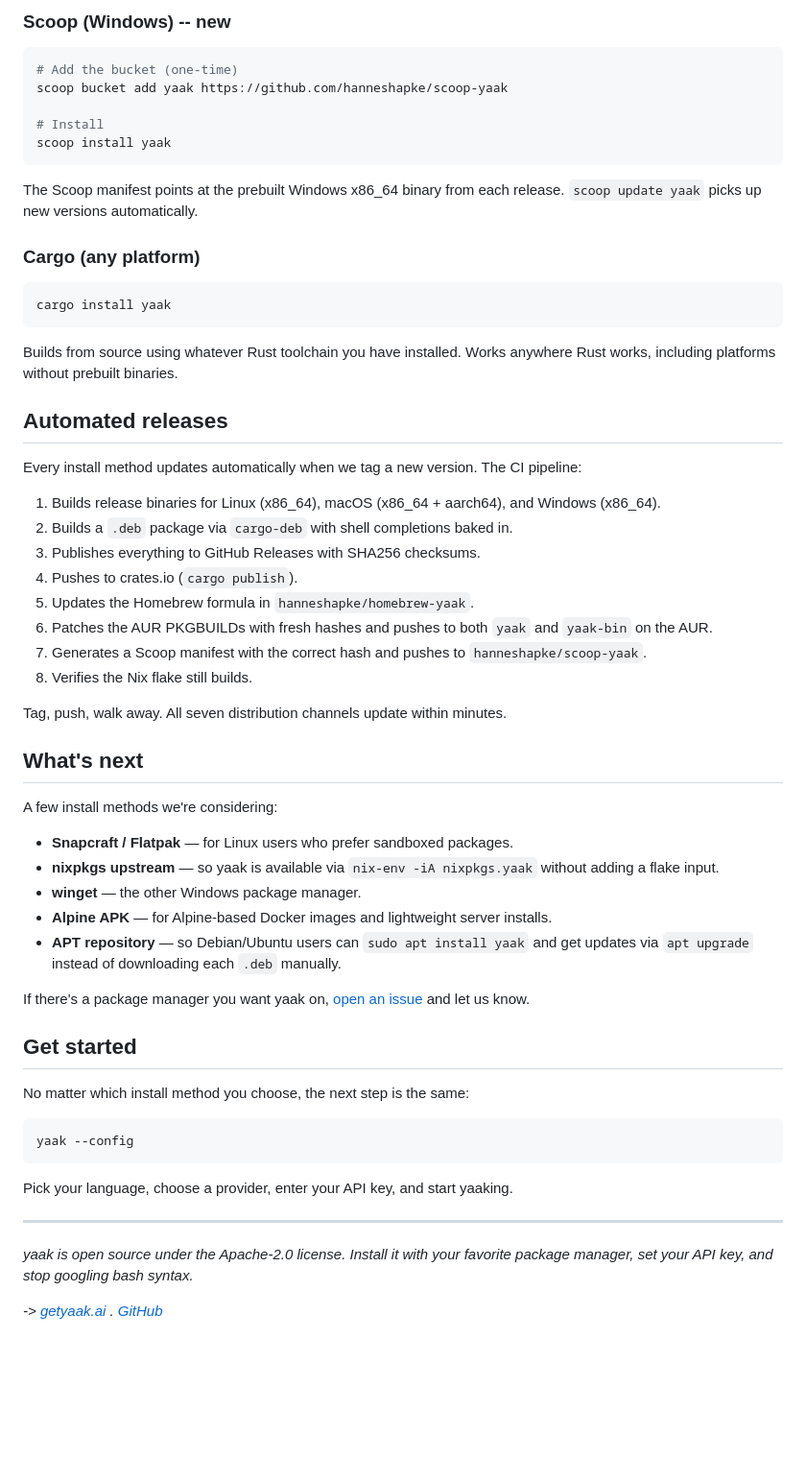
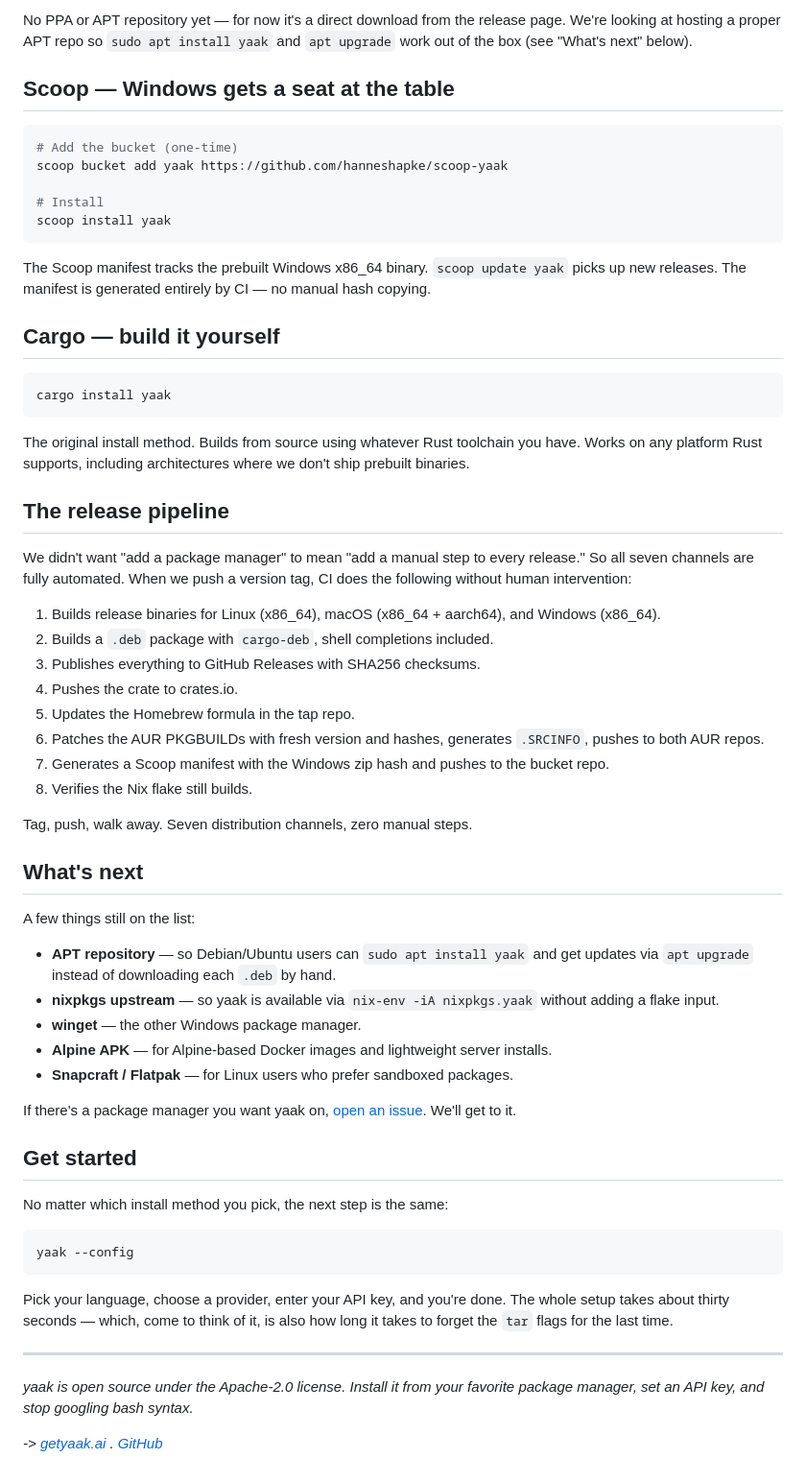
Before and after one commit to hanneshapke/yaak, a Markdown page: blog/2026-04-12-install-yaak-everywhere.md, the part around one of its changes. Shown at 96% size. GitHub-like rendering; blank space fills up the shorter version.

````diff
--- a/blog/2026-04-12-install-yaak-everywhere.md
+++ b/blog/2026-04-12-install-yaak-everywhere.md
@@ -82,5 +82,7 @@ A `.deb` package is attached to every GitHub release, built automatically via `c
 
-### Scoop (Windows) -- new
+No PPA or APT repository yet — for now it's a direct download from the release page. We're looking at hosting a proper APT repo so `sudo apt install yaak` and `apt upgrade` work out of the box (see "What's next" below).
+
+## Scoop — Windows gets a seat at the table
 
 ```powershell
 # Add the bucket (one-time)
@@ -90,55 +92,55 @@ scoop bucket add yaak https://github.com/hanneshapke/scoop-yaak
 scoop install yaak
 ```
 
-The Scoop manifest points at the prebuilt Windows x86_64 binary from each release. `scoop update yaak` picks up new versions automatically.
+The Scoop manifest tracks the prebuilt Windows x86_64 binary. `scoop update yaak` picks up new releases. The manifest is generated entirely by CI — no manual hash copying.
 
-### Cargo (any platform)
+## Cargo — build it yourself
 
 ```bash
 cargo install yaak
 ```
 
-Builds from source using whatever Rust toolchain you have installed. Works anywhere Rust works, including platforms without prebuilt binaries.
+The original install method. Builds from source using whatever Rust toolchain you have. Works on any platform Rust supports, including architectures where we don't ship prebuilt binaries.
 
-## Automated releases
+## The release pipeline
 
-Every install method updates automatically when we tag a new version. The CI pipeline:
+We didn't want "add a package manager" to mean "add a manual step to every release." So all seven channels are fully automated. When we push a version tag, CI does the following without human intervention:
 
 1. Builds release binaries for Linux (x86_64), macOS (x86_64 + aarch64), and Windows (x86_64).
-2. Builds a `.deb` package via `cargo-deb` with shell completions baked in.
+2. Builds a `.deb` package with `cargo-deb`, shell completions included.
 3. Publishes everything to GitHub Releases with SHA256 checksums.
-4. Pushes to crates.io (`cargo publish`).
-5. Updates the Homebrew formula in `hanneshapke/homebrew-yaak`.
-6. Patches the AUR PKGBUILDs with fresh hashes and pushes to both `yaak` and `yaak-bin` on the AUR.
-7. Generates a Scoop manifest with the correct hash and pushes to `hanneshapke/scoop-yaak`.
+4. Pushes the crate to crates.io.
+5. Updates the Homebrew formula in the tap repo.
+6. Patches the AUR PKGBUILDs with fresh version and hashes, generates `.SRCINFO`, pushes to both AUR repos.
+7. Generates a Scoop manifest with the Windows zip hash and pushes to the bucket repo.
 8. Verifies the Nix flake still builds.
 
-Tag, push, walk away. All seven distribution channels update within minutes.
+Tag, push, walk away. Seven distribution channels, zero manual steps.
 
 ## What's next
 
-A few install methods we're considering:
+A few things still on the list:
 
-- **Snapcraft / Flatpak** — for Linux users who prefer sandboxed packages.
+- **APT repository** — so Debian/Ubuntu users can `sudo apt install yaak` and get updates via `apt upgrade` instead of downloading each `.deb` by hand.
 - **nixpkgs upstream** — so yaak is available via `nix-env -iA nixpkgs.yaak` without adding a flake input.
 - **winget** — the other Windows package manager.
 - **Alpine APK** — for Alpine-based Docker images and lightweight server installs.
-- **APT repository** — so Debian/Ubuntu users can `sudo apt install yaak` and get updates via `apt upgrade` instead of downloading each `.deb` manually.
+- **Snapcraft / Flatpak** — for Linux users who prefer sandboxed packages.
 
-If there's a package manager you want yaak on, [open an issue](https://github.com/hanneshapke/yaak/issues) and let us know.
+If there's a package manager you want yaak on, [open an issue](https://github.com/hanneshapke/yaak/issues). We'll get to it.
 
 ## Get started
 
-No matter which install method you choose, the next step is the same:
+No matter which install method you pick, the next step is the same:
 
 ```bash
 yaak --config
 ```
 
-Pick your language, choose a provider, enter your API key, and start yaaking.
+Pick your language, choose a provider, enter your API key, and you're done. The whole setup takes about thirty seconds — which, come to think of it, is also how long it takes to forget the `tar` flags for the last time.
 
 -----
 
-*yaak is open source under the Apache-2.0 license. Install it with your favorite package manager, set your API key, and stop googling bash syntax.*
+*yaak is open source under the Apache-2.0 license. Install it from your favorite package manager, set an API key, and stop googling bash syntax.*
 
 *-> [getyaak.ai](https://getyaak.ai) . [GitHub](https://github.com/hanneshapke/yaak)*
````
Also changed, not shown: other parts of blog/2026-04-12-install-yaak-everywhere.md (+27 -27 lines).
